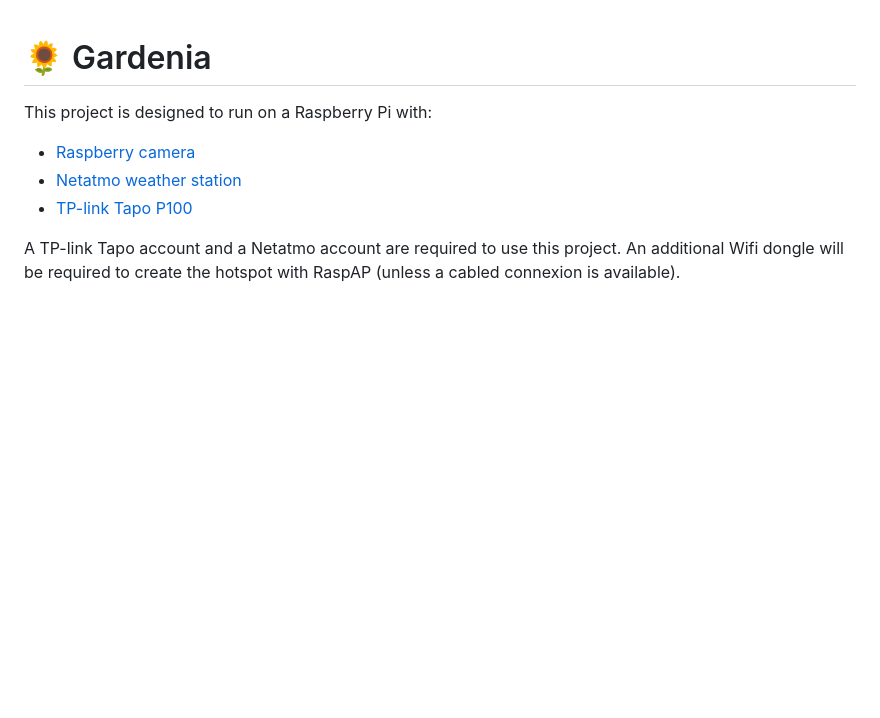
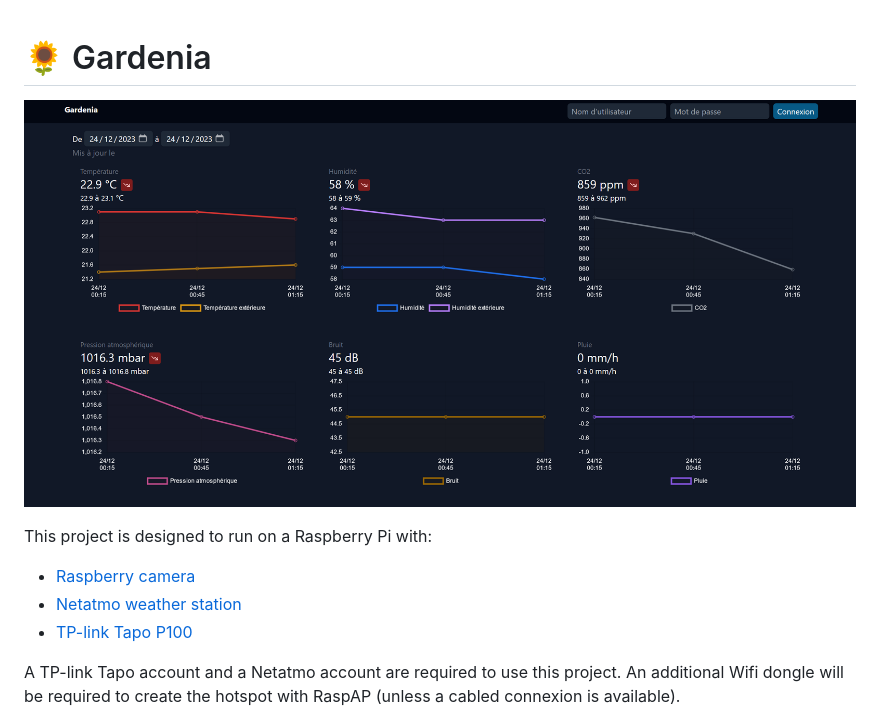
Before and after one commit to lowlighter/gardenia, a Markdown page: README.md, the part around the change. Drawn GitHub-style; pictures changed too: demo/gardenia_graphs.png (added); blank space fills up the shorter version.

Commit message:
doc: add example image

```diff
--- a/README.md
+++ b/README.md
@@ -1,4 +1,6 @@
 # 🌻 Gardenia
+
+![](/demo/gardenia_graphs.png)
 
 This project is designed to run on a Raspberry Pi with:
 
```
